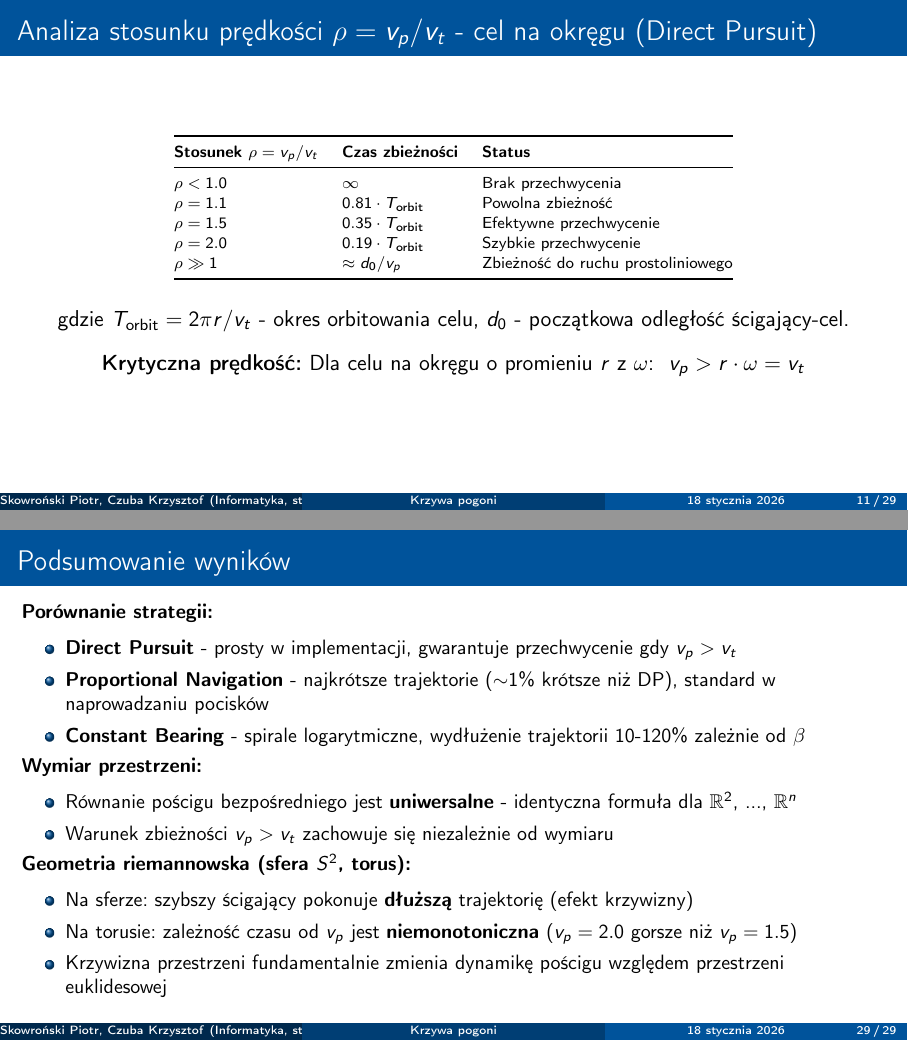
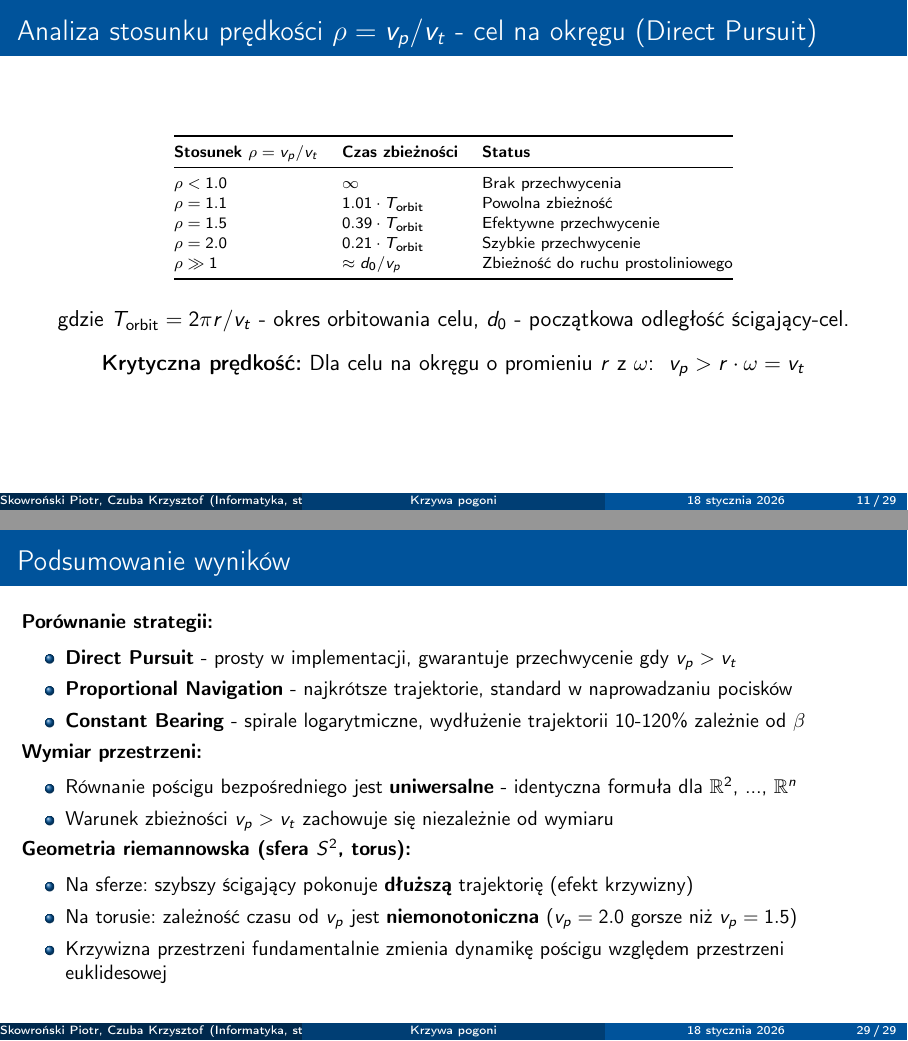
Before and after one commit to H4wk507/pursuit-curve, LaTeX slides (docs/prezentacja.tex): pages 11 and 29 of 29, joined at a grey line. Compiled offline with pdfLaTeX.

Commit message:
ostatnie fixy

```diff
--- a/docs/prezentacja.tex
+++ b/docs/prezentacja.tex
@@ -188,9 +188,9 @@ Parametry: $v_p = 2.0$ m/s, $\vec{v}_t = (0.8, 0.6)$ m/s
 \toprule
 \textbf{Stosunek $\rho = v_p/v_t$} & \textbf{Czas zbieżności} & \textbf{Status} \\ \midrule
 $\rho < 1.0$ & $\infty$ & Brak przechwycenia \\
-$\rho = 1.1$ & $0.81 \cdot T_{\text{orbit}}$ & Powolna zbieżność \\
-$\rho = 1.5$ & $0.35 \cdot T_{\text{orbit}}$ & Efektywne przechwycenie \\
-$\rho = 2.0$ & $0.19 \cdot T_{\text{orbit}}$ & Szybkie przechwycenie \\
+$\rho = 1.1$ & $1.01 \cdot T_{\text{orbit}}$ & Powolna zbieżność \\
+$\rho = 1.5$ & $0.39 \cdot T_{\text{orbit}}$ & Efektywne przechwycenie \\
+$\rho = 2.0$ & $0.21 \cdot T_{\text{orbit}}$ & Szybkie przechwycenie \\
 $\rho \gg 1$ & $\approx d_0/v_p$ & Zbieżność do ruchu prostoliniowego \\ \bottomrule
 \end{tabular}
 
@@ -506,7 +506,7 @@ Parametry: $v_p = 6.0$ m/s, $r = 5$ m, $\omega = 0.5$ rad/s
 \textbf{Porównanie strategii:}
 \begin{itemize}\setlength{\itemsep}{1pt}
     \item \textbf{Direct Pursuit} - prosty w implementacji, gwarantuje przechwycenie gdy $v_p > v_t$
-    \item \textbf{Proportional Navigation} - najkrótsze trajektorie ($\sim$1\% krótsze niż DP), standard w naprowadzaniu pocisków
+    \item \textbf{Proportional Navigation} - najkrótsze trajektorie, standard w naprowadzaniu pocisków
     \item \textbf{Constant Bearing} - spirale logarytmiczne, wydłużenie trajektorii 10-120\% zależnie od $\beta$
 \end{itemize}
 
```
Also changed, not shown: docs/prezentacja.pdf.
